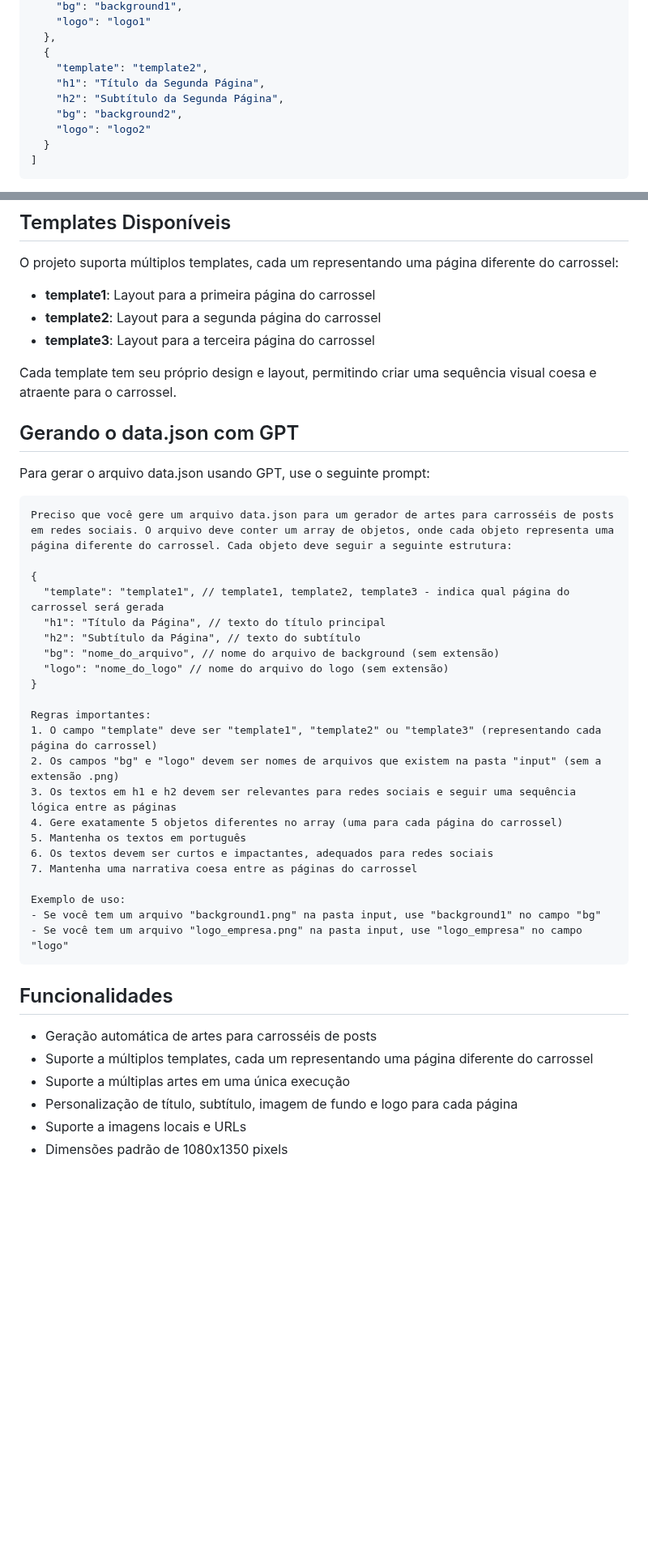
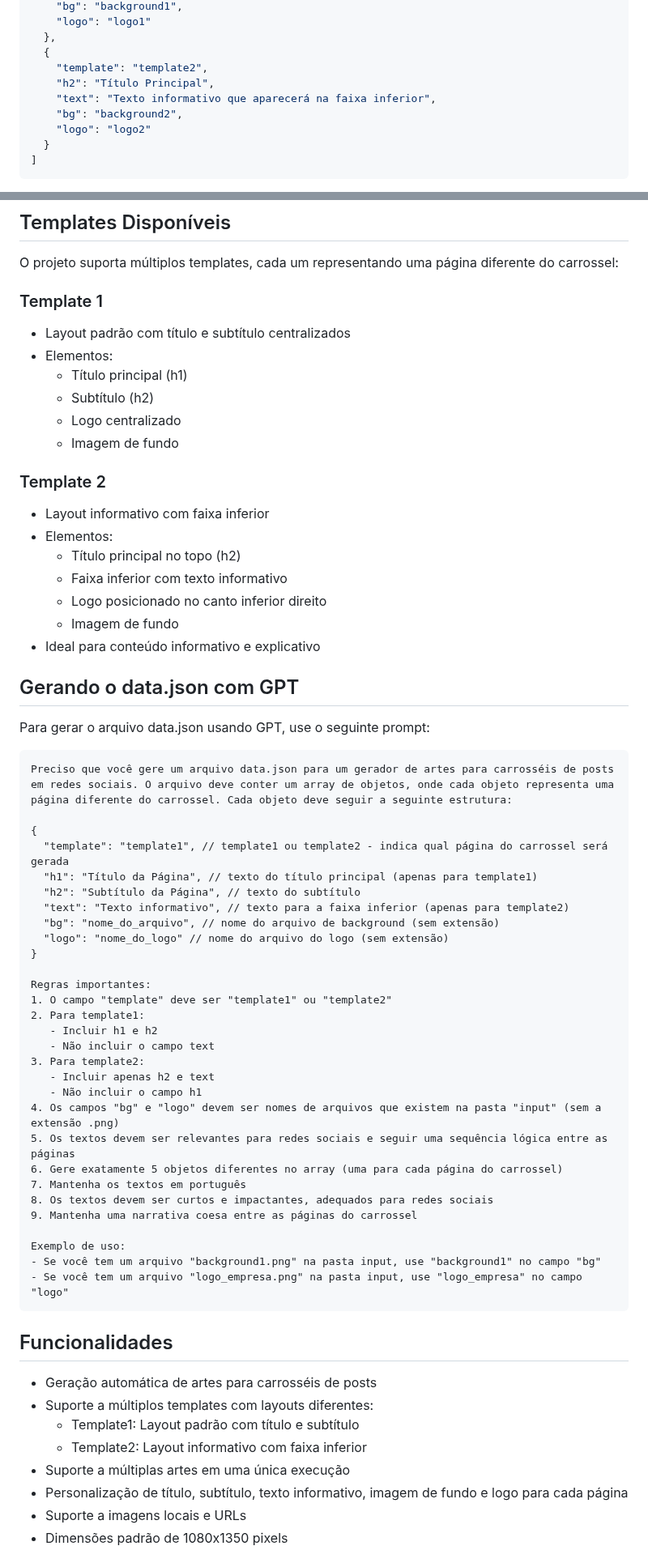
Before and after one commit to parrelladev/gerador-artes, a Markdown page: README.md, 2 parts joined by grey strips. Shown at 81% size. Drawn GitHub-style; blank space fills up the shorter version.

```diff
--- a/README.md
+++ b/README.md
@@ -51,8 +48,8 @@ npm install
   },
   {
     "template": "template2",
-    "h1": "Título da Segunda Página",
-    "h2": "Subtítulo da Segunda Página",
+    "h2": "Título Principal",
+    "text": "Texto informativo que aparecerá na faixa inferior",
     "bg": "background2",
     "logo": "logo2"
   }
@@ -74,11 +71,22 @@ node generate.js
 
 O projeto suporta múltiplos templates, cada um representando uma página diferente do carrossel:
 
-- **template1**: Layout para a primeira página do carrossel
-- **template2**: Layout para a segunda página do carrossel
-- **template3**: Layout para a terceira página do carrossel
+### Template 1
+- Layout padrão com título e subtítulo centralizados
+- Elementos:
+  - Título principal (h1)
+  - Subtítulo (h2)
+  - Logo centralizado
+  - Imagem de fundo
 
-Cada template tem seu próprio design e layout, permitindo criar uma sequência visual coesa e atraente para o carrossel.
+### Template 2
+- Layout informativo com faixa inferior
+- Elementos:
+  - Título principal no topo (h2)
+  - Faixa inferior com texto informativo
+  - Logo posicionado no canto inferior direito
+  - Imagem de fundo
+- Ideal para conteúdo informativo e explicativo
 
 ## Gerando o data.json com GPT
 
@@ -88,21 +96,28 @@ Para gerar o arquivo data.json usando GPT, use o seguinte prompt:
 Preciso que você gere um arquivo data.json para um gerador de artes para carrosséis de posts em redes sociais. O arquivo deve conter um array de objetos, onde cada objeto representa uma página diferente do carrossel. Cada objeto deve seguir a seguinte estrutura:
 
 {
-  "template": "template1", // template1, template2, template3 - indica qual página do carrossel será gerada
-  "h1": "Título da Página", // texto do título principal
+  "template": "template1", // template1 ou template2 - indica qual página do carrossel será gerada
+  "h1": "Título da Página", // texto do título principal (apenas para template1)
   "h2": "Subtítulo da Página", // texto do subtítulo
+  "text": "Texto informativo", // texto para a faixa inferior (apenas para template2)
   "bg": "nome_do_arquivo", // nome do arquivo de background (sem extensão)
   "logo": "nome_do_logo" // nome do arquivo do logo (sem extensão)
 }
 
 Regras importantes:
-1. O campo "template" deve ser "template1", "template2" ou "template3" (representando cada página do carrossel)
-2. Os campos "bg" e "logo" devem ser nomes de arquivos que existem na pasta "input" (sem a extensão .png)
-3. Os textos em h1 e h2 devem ser relevantes para redes sociais e seguir uma sequência lógica entre as páginas
-4. Gere exatamente 5 objetos diferentes no array (uma para cada página do carrossel)
-5. Mantenha os textos em português
-6. Os textos devem ser curtos e impactantes, adequados para redes sociais
-7. Mantenha uma narrativa coesa entre as páginas do carrossel
+1. O campo "template" deve ser "template1" ou "template2"
+2. Para template1:
+   - Incluir h1 e h2
+   - Não incluir o campo text
+3. Para template2:
+   - Incluir apenas h2 e text
+   - Não incluir o campo h1
+4. Os campos "bg" e "logo" devem ser nomes de arquivos que existem na pasta "input" (sem a extensão .png)
+5. Os textos devem ser relevantes para redes sociais e seguir uma sequência lógica entre as páginas
+6. Gere exatamente 5 objetos diferentes no array (uma para cada página do carrossel)
+7. Mantenha os textos em português
+8. Os textos devem ser curtos e impactantes, adequados para redes sociais
+9. Mantenha uma narrativa coesa entre as páginas do carrossel
 
 Exemplo de uso:
 - Se você tem um arquivo "background1.png" na pasta input, use "background1" no campo "bg"
@@ -112,9 +127,11 @@ Exemplo de uso:
 ## Funcionalidades
 
 - Geração automática de artes para carrosséis de posts
-- Suporte a múltiplos templates, cada um representando uma página diferente do carrossel
+- Suporte a múltiplos templates com layouts diferentes:
+  - Template1: Layout padrão com título e subtítulo
+  - Template2: Layout informativo com faixa inferior
 - Suporte a múltiplas artes em uma única execução
-- Personalização de título, subtítulo, imagem de fundo e logo para cada página
+- Personalização de título, subtítulo, texto informativo, imagem de fundo e logo para cada página
 - Suporte a imagens locais e URLs
 - Dimensões padrão de 1080x1350 pixels
 
```
Also changed, not shown: other parts of README.md (+1 -4 lines).
